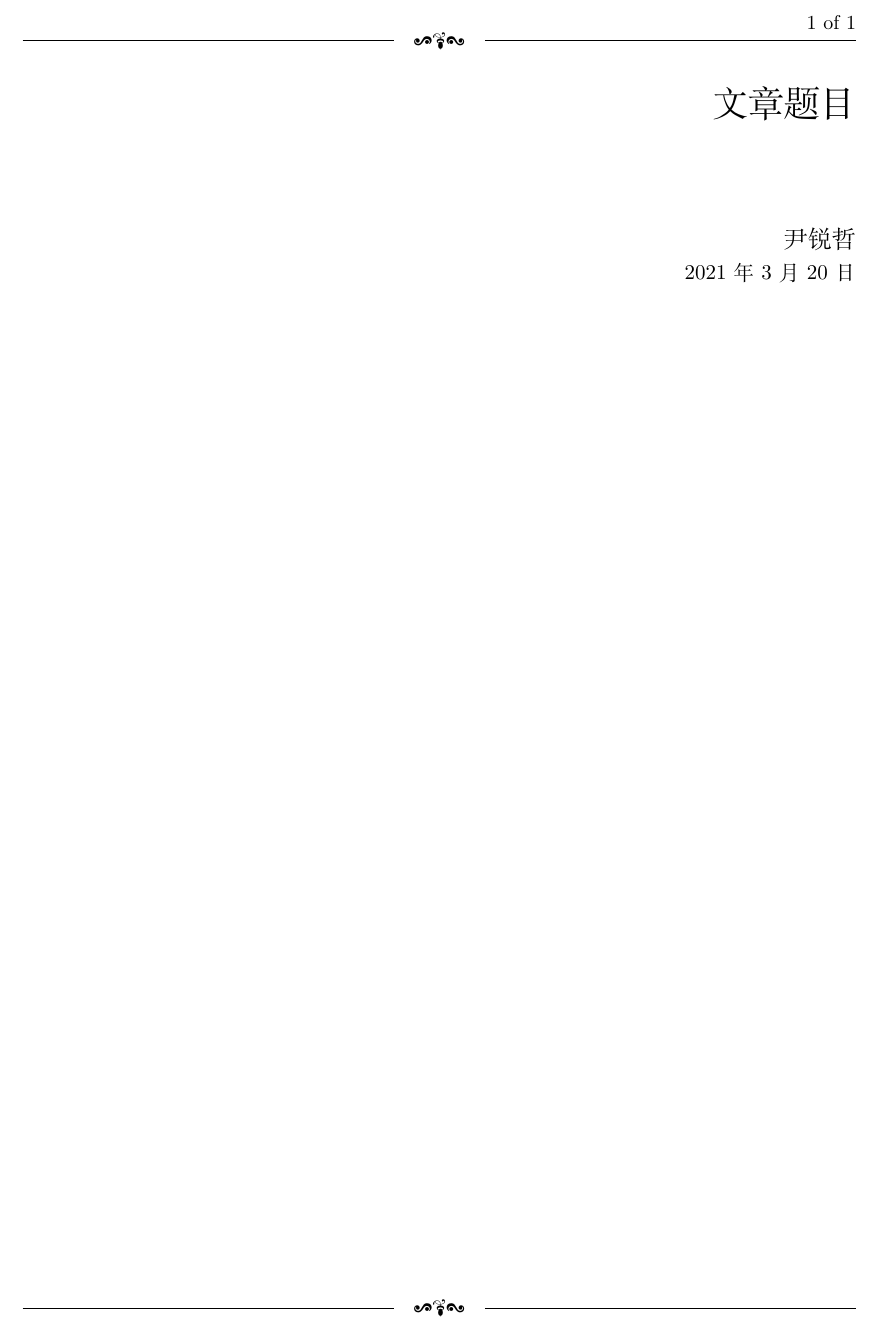
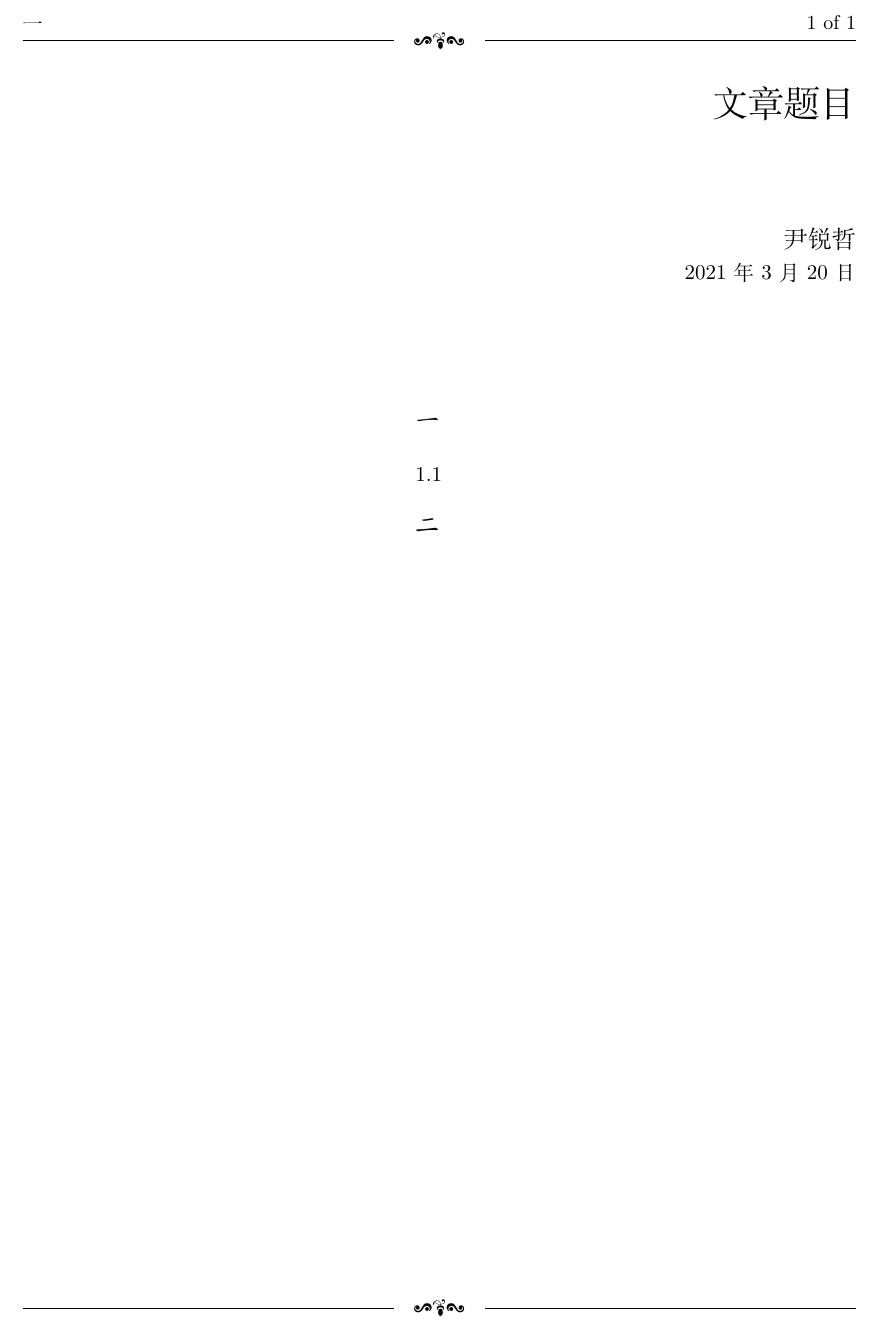
Before and after one commit to YinRuizhe/latex_template, a LaTeX document (article_ch/article.tex): part of the page, cut so that both start at the same text. Compiled offline with XeLaTeX.

Commit message:
add \section

```diff
--- a/article_ch/article.tex
+++ b/article_ch/article.tex
@@ -15,6 +15,9 @@
 
 	%\tableofcontents
 
+	\section{}
+	\subsection{}
+	\section{}
 
 
 \end{document}
```
